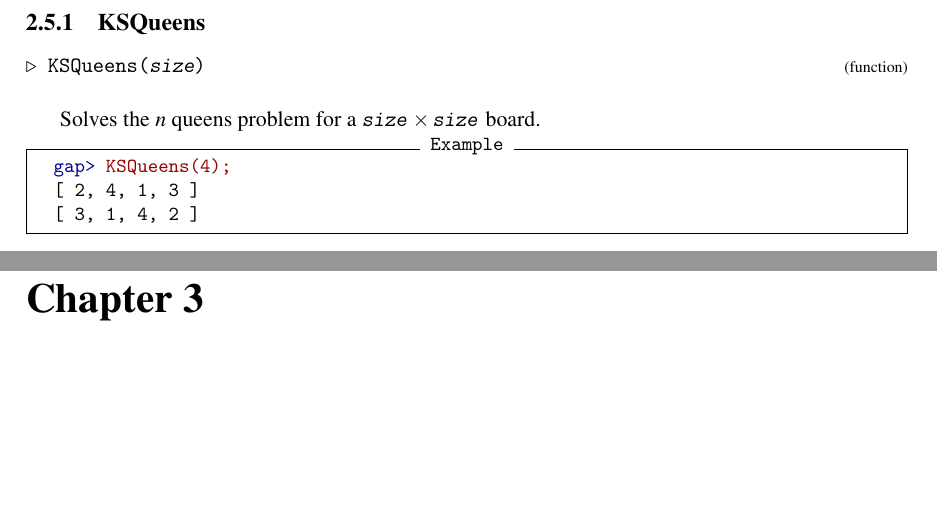
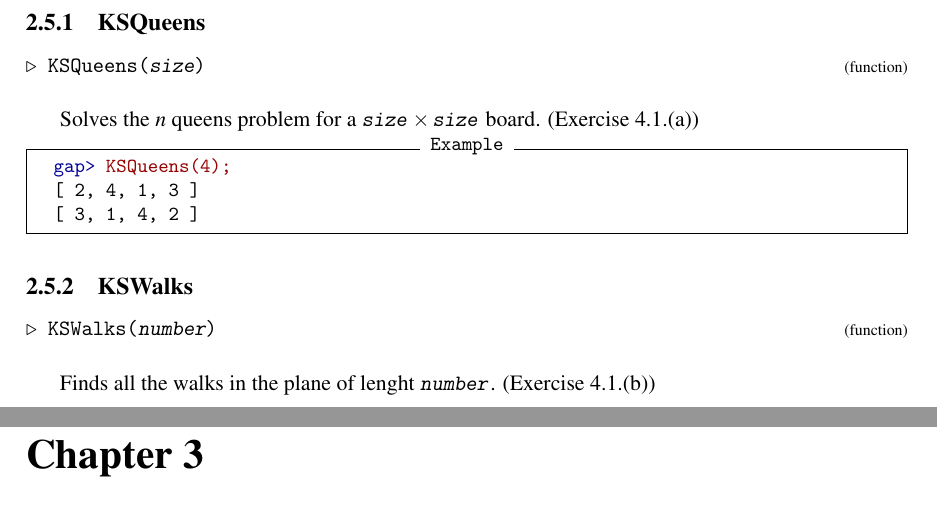
Before and after one commit to rvf0068/gap-kreher-stinson, a LaTeX document (doc/main.tex): two parts of pages 9 and 10 of 12, joined at a grey line, cut so that both start at the same text, the shorter picture padded with empty space. Compiled offline with pdfLaTeX.

Commit message:
Built documentation

```diff
--- a/doc/main.tex
+++ b/doc/main.tex
@@ -555,13 +555,25 @@ bounding function for the TSP problem. }
 }\hfill{\scriptsize (function)}}\\
 
 
- Solves the $n$ queens problem for a $\mbox{\texttt{\mdseries\slshape size}}\times\mbox{\texttt{\mdseries\slshape size}}$ board.
+ Solves the $n$ queens problem for a $\mbox{\texttt{\mdseries\slshape size}}\times\mbox{\texttt{\mdseries\slshape size}}$ board. (Exercise 4.1.(a))
 \begin{Verbatim}[commandchars=!@|,fontsize=\small,frame=single,label=Example]
   !gapprompt@gap>| !gapinput@KSQueens(4);|
   [ 2, 4, 1, 3 ]
   [ 3, 1, 4, 2 ]
 \end{Verbatim}
  }
+
+
+
+\subsection{\textcolor{Chapter }{KSWalks}}
+\logpage{[ 2, 5, 2 ]}\nobreak
+\hyperdef{L}{X869469F9844C627C}{}
+{\noindent\textcolor{FuncColor}{$\triangleright$\ \ \texttt{KSWalks({\mdseries\slshape number})\index{KSWalks@\texttt{KSWalks}}
+\label{KSWalks}
+}\hfill{\scriptsize (function)}}\\
+
+
+ Finds all the walks in the plane of lenght \mbox{\texttt{\mdseries\slshape number}}. (Exercise 4.1.(b)) }
 
  }
 
```
Also changed, not shown: doc/chap0.txt (+1 -0 lines), doc/chap2.txt (+7 -1 lines), doc/chapInd.txt (+1 -0 lines), doc/main.ind, doc/manual.pdf, 11 other files.
